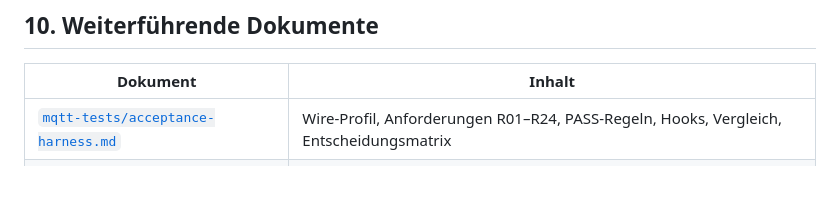
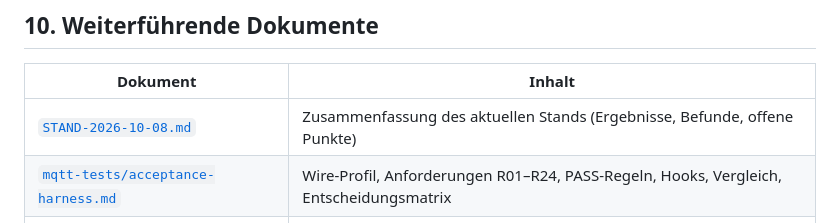
Before and after one commit to FlorianBohrer/mqtt-sim, a Markdown page: docs/MQTT-SIM-ENV.md, the part around the change. Rendered like a GitHub page; blank space fills up the shorter version.

```diff
--- a/docs/MQTT-SIM-ENV.md
+++ b/docs/MQTT-SIM-ENV.md
@@ -294,6 +294,7 @@ Berichte: `docs/mqtt-tests/reference/`. Legacy-Analyse: [`mqtt-tests/legacy-cert
 
 | Dokument | Inhalt |
 |---|---|
+| [`STAND-2026-10-08.md`](STAND-2026-10-08.md) | Zusammenfassung des aktuellen Stands (Ergebnisse, Befunde, offene Punkte) |
 | [`mqtt-tests/acceptance-harness.md`](mqtt-tests/acceptance-harness.md) | Wire-Profil, Anforderungen R01–R24, PASS-Regeln, Hooks, Vergleich, Entscheidungsmatrix |
 | [`mqtt-tests/synthetic-simulation.md`](mqtt-tests/synthetic-simulation.md) | Datenmodell, Annahmen, Simulation, Referenzlauf |
 | [`mqtt-tests/legacy-certificates.md`](mqtt-tests/legacy-certificates.md) | Analyse des AWS-Zertifikats, Rotation, Fragen an ENETEC |
```
Also changed, not shown: docs/MQTT-SIM-ENV.en.md (+1 -0 lines), docs/STAND-2026-10-08.md (added, +179 -0 lines).
